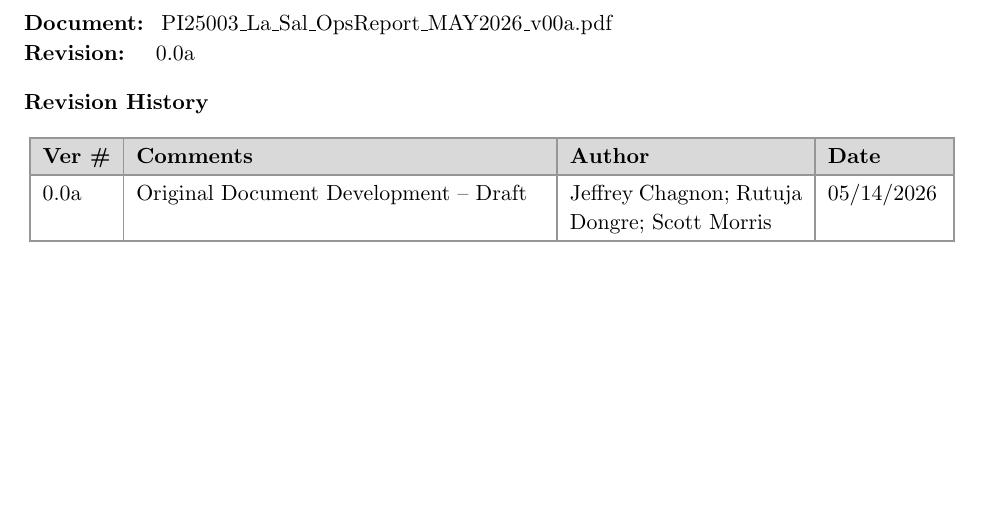
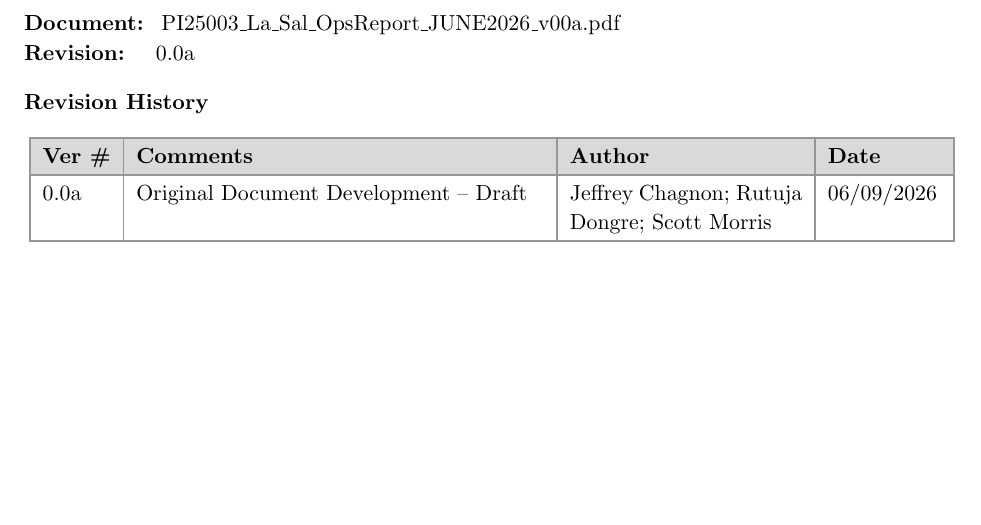
Before and after one commit to rutuja283/RET_Operation_Report, a LaTeX document (main.tex): part of page 3 of 10, cut so that both start at the same text. Compiled offline with pdfLaTeX.

Commit message:
Updates from Overleaf

```diff
--- a/main.tex
+++ b/main.tex
@@ -131,7 +131,7 @@
 % =========================
 \section{Control Page}
 
-\textbf{Document:}\hspace{0.8em}PI25003\_La\_Sal\_OpsReport\_MAY2026\_v00a.pdf\\
+\textbf{Document:}\hspace{0.8em}PI25003\_La\_Sal\_OpsReport\_JUNE2026\_v00a.pdf\\
 \textbf{Revision:}\hspace{0.98em}      0.0a
 
 \vspace{7pt}
@@ -155,7 +155,7 @@
 \textbf{Ver \#} & \textbf{Comments} & \textbf{Author} & \textbf{Date} \\
 \hline
 0.0a & Original Document Development -- Draft &
-Jeffrey Chagnon; Rutuja Dongre; Scott Morris & 05/14/2026 \\
+Jeffrey Chagnon; Rutuja Dongre; Scott Morris & 06/09/2026 \\
 \hline
 \end{tabular}
 \end{table}
```
